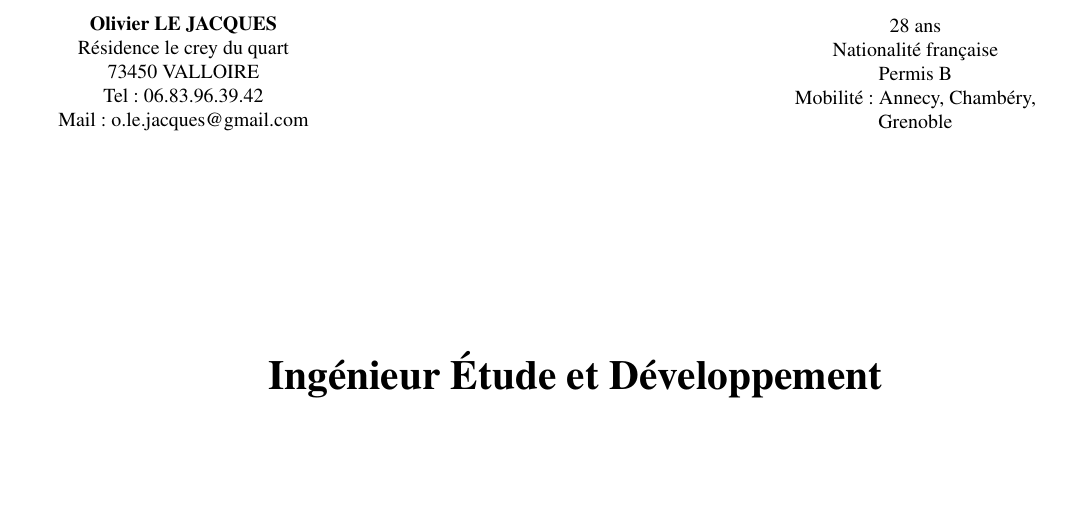
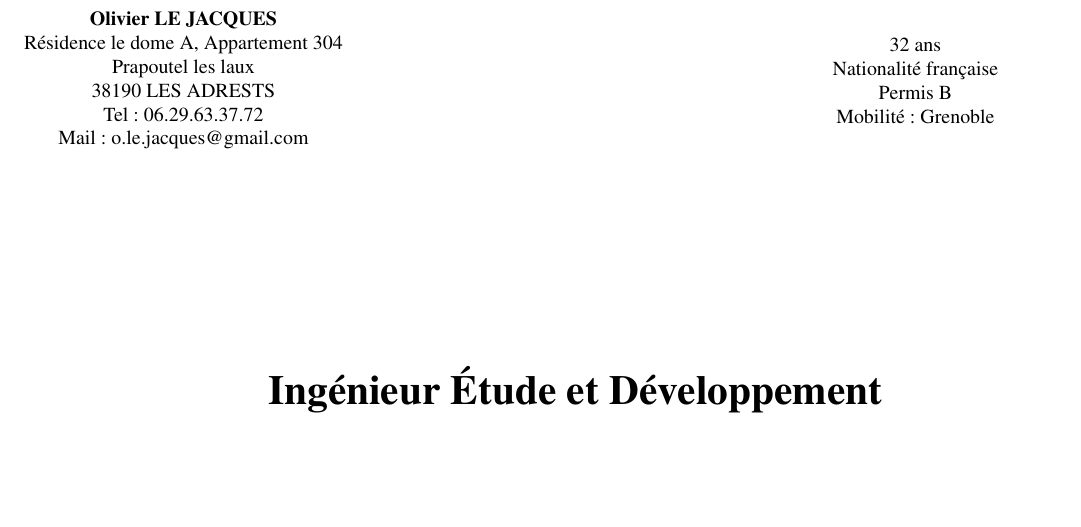
Before and after one commit to oliverlj/curriculum.vitae, a LaTeX CV (src/main/latex/Olivier.LE-JACQUES.FRENCH/Olivier.LE-JACQUES.FRENCH.tex): part of page 1 of 2, cut so that both start at the same text. Compiled offline with pdfLaTeX.

Commit message:
Nouvelle adresse

```diff
--- a/src/main/latex/Olivier.LE-JACQUES.FRENCH/Olivier.LE-JACQUES.FRENCH.tex
+++ b/src/main/latex/Olivier.LE-JACQUES.FRENCH/Olivier.LE-JACQUES.FRENCH.tex
@@ -35,16 +35,17 @@
 \begin{chapeau}
 	\begin{adresse}
 		\textbf{Olivier LE JACQUES}\\
-		Résidence le crey du quart\\
-		73450 VALLOIRE\\
-		Tel : 06.83.96.39.42\\
+		Résidence le dome A, Appartement 304\\
+		Prapoutel les  laux\\
+		38190 LES ADRESTS\\
+		Tel : 06.29.63.37.72\\
 		Mail : o.le.jacques@gmail.com\\
 	\end{adresse}
 	\begin{etatcivil}
-		28 ans \\
+		32 ans \\
         Nationalité française \\
 		Permis B \\
-        Mobilité : Annecy, Chambéry, Grenoble \\
+        Mobilité : Grenoble \\
 	\end{etatcivil}
 \end{chapeau}
 
```
